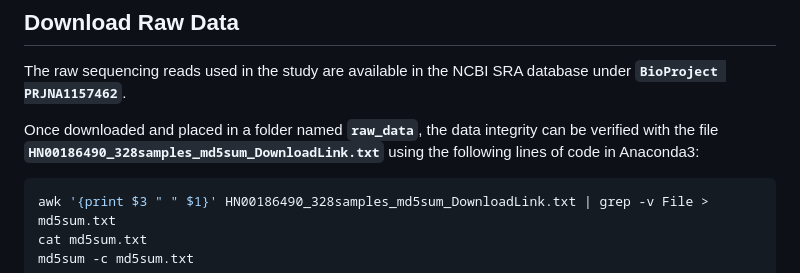
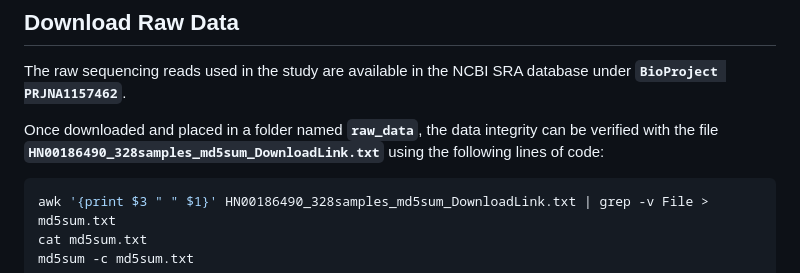
Before and after one commit to juliedijoux/PgxPs_article, a Markdown page: README.md, the part around the change. Drawn GitHub-style.

````diff
--- a/README.md
+++ b/README.md
@@ -2,7 +2,7 @@
 ## Download Raw Data
 The raw sequencing reads used in the study are available in the NCBI SRA database under **`BioProject PRJNA1157462`**.
 
-Once downloaded and placed in a folder named **`raw_data`**, the data integrity can be verified with the file **`HN00186490_328samples_md5sum_DownloadLink.txt`** using the following lines of code in Anaconda3:
+Once downloaded and placed in a folder named **`raw_data`**, the data integrity can be verified with the file **`HN00186490_328samples_md5sum_DownloadLink.txt`** using the following lines of code:
 ```bash
 awk '{print $3 " " $1}' HN00186490_328samples_md5sum_DownloadLink.txt | grep -v File > md5sum.txt
 cat md5sum.txt
````
